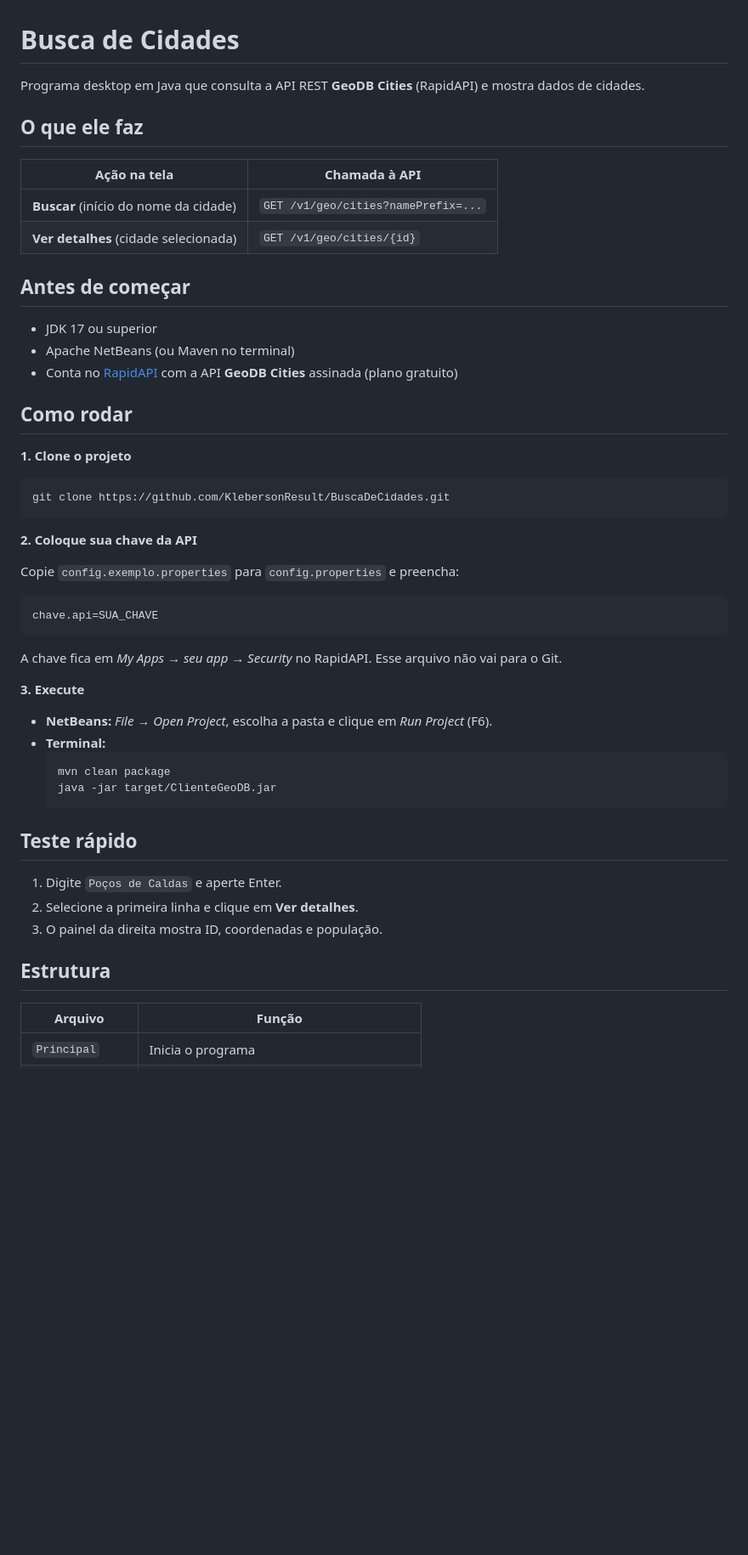
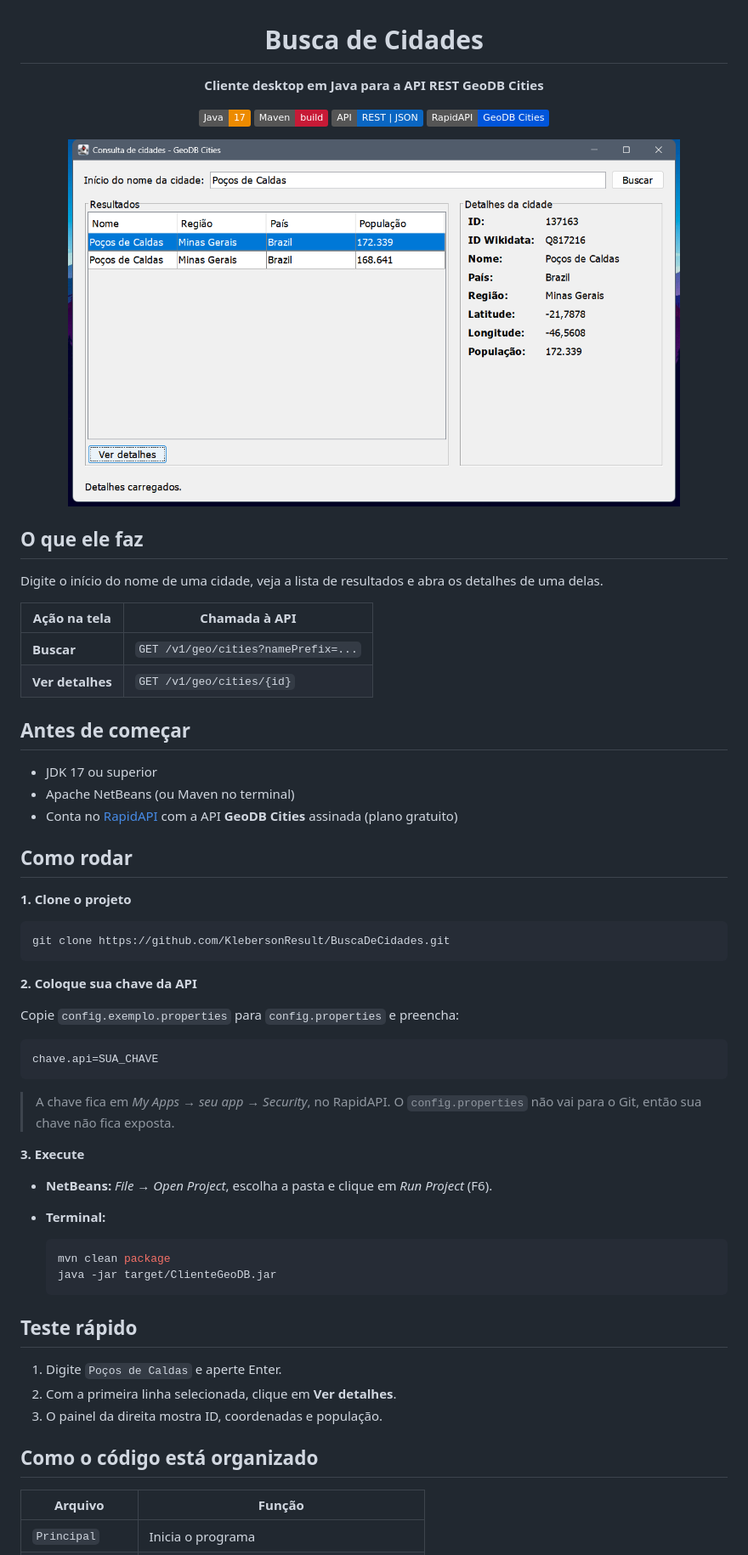
Before and after one commit to KlebersonResult/BuscaDeCidades, a Markdown page: README.md, the part around one of its changes. Shown at 85% size. GitHub-like rendering; pictures changed too: imagens/tela.png (added); badges without logos; blank space fills up the shorter version.

Commit message:
README com print da tela e selos

````diff
--- a/README.md
+++ b/README.md
@@ -1,13 +3,24 @@
 # Busca de Cidades
 
-Programa desktop em Java que consulta a API REST **GeoDB Cities** (RapidAPI) e mostra dados de cidades.
+**Cliente desktop em Java para a API REST GeoDB Cities**
+
+![Java 17](https://img.shields.io/badge/Java-17-ED8B00?logo=openjdk&logoColor=white)
+![Maven](https://img.shields.io/badge/Maven-build-C71A36?logo=apachemaven&logoColor=white)
+![API REST](https://img.shields.io/badge/API-REST%20%7C%20JSON-0A66C2)
+![RapidAPI](https://img.shields.io/badge/RapidAPI-GeoDB%20Cities-0055DA)
+
+<img src="imagens/tela.png" alt="Tela do programa mostrando a busca por Poços de Caldas e os detalhes da cidade" width="720">
+
+</div>
 
 ## O que ele faz
 
+Digite o início do nome de uma cidade, veja a lista de resultados e abra os detalhes de uma delas.
+
 | Ação na tela | Chamada à API |
 |---|---|
-| **Buscar** (início do nome da cidade) | `GET /v1/geo/cities?namePrefix=...` |
-| **Ver detalhes** (cidade selecionada) | `GET /v1/geo/cities/{id}` |
+| **Buscar** | `GET /v1/geo/cities?namePrefix=...` |
+| **Ver detalhes** | `GET /v1/geo/cities/{id}` |
 
 ## Antes de começar
 
@@ -19,7 +32,7 @@ Programa desktop em Java que consulta a API REST **GeoDB Cities** (RapidAPI) e m
 
 **1. Clone o projeto**
 
-```
+```bash
 git clone https://github.com/KlebersonResult/BuscaDeCidades.git
 ```
 
@@ -27,17 +40,19 @@ git clone https://github.com/KlebersonResult/BuscaDeCidades.git
 
 Copie `config.exemplo.properties` para `config.properties` e preencha:
 
-```
+```properties
 chave.api=SUA_CHAVE
 ```
 
-A chave fica em *My Apps → seu app → Security* no RapidAPI. Esse arquivo não vai para o Git.
+> A chave fica em *My Apps → seu app → Security*, no RapidAPI.
+> O `config.properties` não vai para o Git, então sua chave não fica exposta.
 
 **3. Execute**
 
 - **NetBeans:** *File → Open Project*, escolha a pasta e clique em *Run Project* (F6).
 - **Terminal:**
-  ```
+
+  ```bash
   mvn clean package
   java -jar target/ClienteGeoDB.jar
   ```
@@ -45,10 +60,10 @@ A chave fica em *My Apps → seu app → Security* no RapidAPI. Esse arquivo nã
 ## Teste rápido
 
 1. Digite `Poços de Caldas` e aperte Enter.
-2. Selecione a primeira linha e clique em **Ver detalhes**.
+2. Com a primeira linha selecionada, clique em **Ver detalhes**.
 3. O painel da direita mostra ID, coordenadas e população.
 
-## Estrutura
+## Como o código está organizado
 
 | Arquivo | Função |
 |---|---|
````
Also changed, not shown: other parts of README.md (+7 -3 lines).
